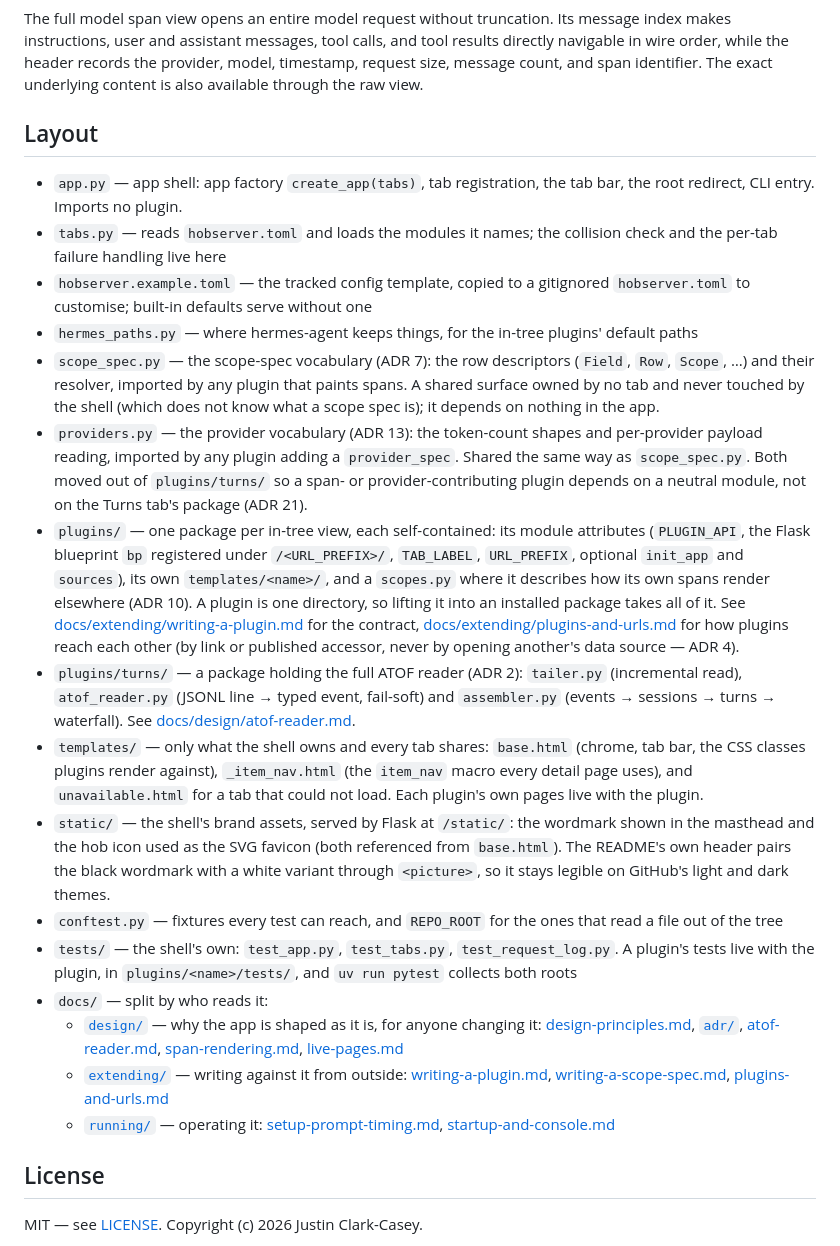
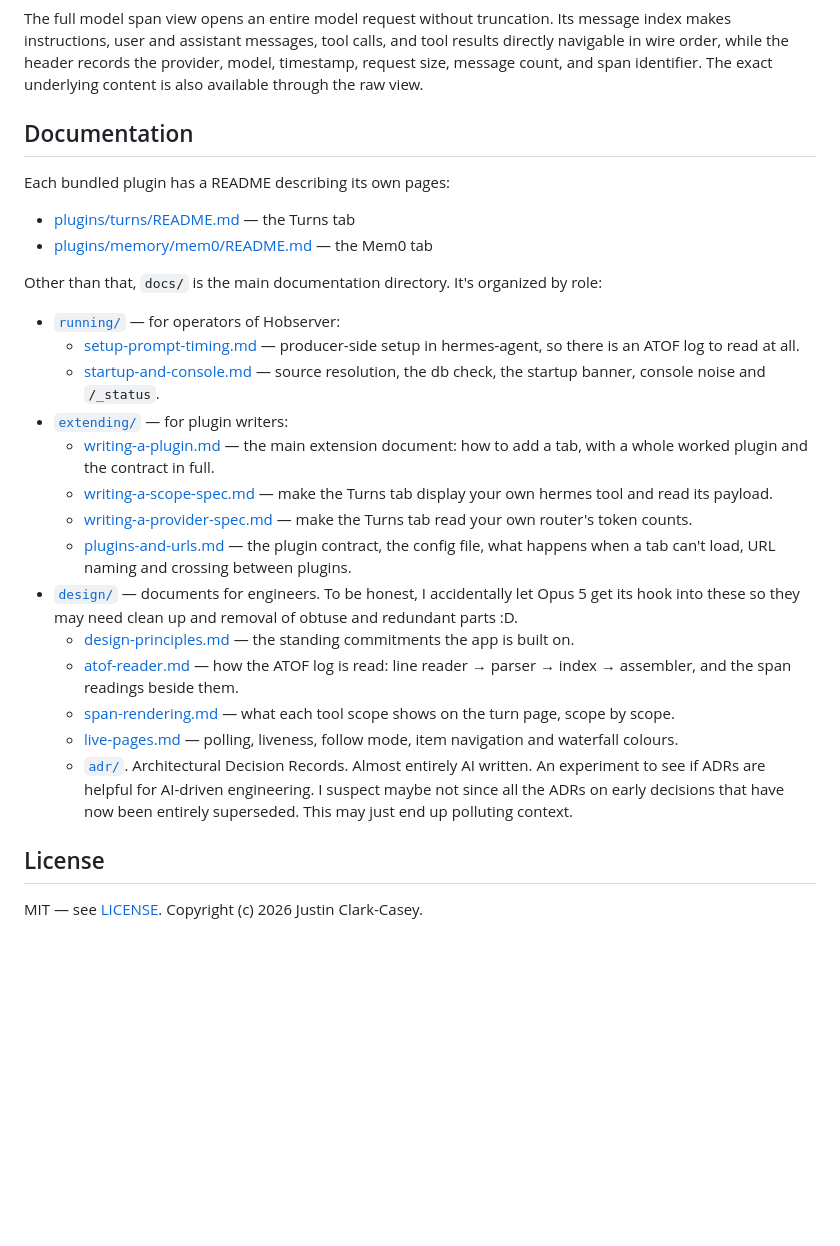
Before and after one commit to justincc/hobserver, a Markdown page: README.md, the part around the change. Drawn GitHub-style; blank space fills up the shorter version.

Commit message:
Remove Layout and add Documentation section

```diff
--- a/README.md
+++ b/README.md
@@ -150,65 +150,29 @@ tool results directly navigable in wire order, while the header records the
 provider, model, timestamp, request size, message count, and span identifier.
 The exact underlying content is also available through the raw view.
 
-## Layout
+## Documentation
 
-- `app.py` — app shell: app factory `create_app(tabs)`, tab registration, the
-  tab bar, the root redirect, CLI entry. Imports no plugin.
-- `tabs.py` — reads `hobserver.toml` and loads the modules it names; the
-  collision check and the per-tab failure handling live here
-- `hobserver.example.toml` — the tracked config template, copied to a
-  gitignored `hobserver.toml` to customise; built-in defaults serve without one
-- `hermes_paths.py` — where hermes-agent keeps things, for the in-tree
-  plugins' default paths
-- `scope_spec.py` — the scope-spec vocabulary (ADR 7): the row descriptors
-  (`Field`, `Row`, `Scope`, …) and their resolver, imported by any plugin that
-  paints spans. A shared surface owned by no tab and never touched by the shell
-  (which does not know what a scope spec is); it depends on nothing in the app.
-- `providers.py` — the provider vocabulary (ADR 13): the token-count shapes and
-  per-provider payload reading, imported by any plugin adding a `provider_spec`.
-  Shared the same way as `scope_spec.py`. Both moved out of `plugins/turns/` so
-  a span- or provider-contributing plugin depends on a neutral module, not on
-  the Turns tab's package (ADR 21).
-- `plugins/` — one package per in-tree view, each self-contained: its module
-  attributes (`PLUGIN_API`, the Flask blueprint `bp` registered under
-  `/<URL_PREFIX>/`, `TAB_LABEL`, `URL_PREFIX`, optional `init_app` and
-  `sources`), its own `templates/<name>/`, and a `scopes.py` where it
-  describes how its own spans render elsewhere (ADR 10). A plugin is one
-  directory, so lifting it into an installed package takes all of it. See [docs/extending/writing-a-plugin.md](docs/extending/writing-a-plugin.md) for the
-  contract, [docs/extending/plugins-and-urls.md](docs/extending/plugins-and-urls.md) for how
-  plugins reach each other (by link or published accessor, never by opening
-  another's data source — ADR 4).
-- `plugins/turns/` — a package holding the full ATOF reader (ADR 2):
-  `tailer.py` (incremental read), `atof_reader.py` (JSONL line → typed event,
-  fail-soft) and `assembler.py` (events → sessions → turns → waterfall). See
-  [docs/design/atof-reader.md](docs/design/atof-reader.md).
-- `templates/` — only what the shell owns and every tab shares: `base.html`
-  (chrome, tab bar, the CSS classes plugins render against), `_item_nav.html`
-  (the `item_nav` macro every detail page uses), and `unavailable.html` for a
-  tab that could not load. Each plugin's own pages live with the plugin.
-- `static/` — the shell's brand assets, served by Flask at `/static/`: the
-  wordmark shown in the masthead and the hob icon used as the SVG favicon
-  (both referenced from `base.html`). The README's own header pairs the black
-  wordmark with a white variant through `<picture>`, so it stays legible on
-  GitHub's light and dark themes.
-- `conftest.py` — fixtures every test can reach, and `REPO_ROOT` for the
-  ones that read a file out of the tree
-- `tests/` — the shell's own: `test_app.py`, `test_tabs.py`,
-  `test_request_log.py`. A plugin's tests live with the plugin, in
-  `plugins/<name>/tests/`, and `uv run pytest` collects both roots
-- `docs/` — split by who reads it:
-  - [`design/`](docs/design/) — why the app is shaped as it is, for anyone
-    changing it: [design-principles.md](docs/design/design-principles.md),
-    [`adr/`](docs/design/adr/), [atof-reader.md](docs/design/atof-reader.md),
-    [span-rendering.md](docs/design/span-rendering.md),
-    [live-pages.md](docs/design/live-pages.md)
-  - [`extending/`](docs/extending/) — writing against it from outside:
-    [writing-a-plugin.md](docs/extending/writing-a-plugin.md),
-    [writing-a-scope-spec.md](docs/extending/writing-a-scope-spec.md),
-    [plugins-and-urls.md](docs/extending/plugins-and-urls.md)
-  - [`running/`](docs/running/) — operating it:
-    [setup-prompt-timing.md](docs/running/setup-prompt-timing.md),
-    [startup-and-console.md](docs/running/startup-and-console.md)
+Each bundled plugin has a README describing its own pages:
+
+- [plugins/turns/README.md](plugins/turns/README.md) — the Turns tab
+- [plugins/memory/mem0/README.md](plugins/memory/mem0/README.md) — the Mem0 tab
+
+Other than that, `docs/` is the main documentation directory. It's organized by role:
+
+- [`running/`](docs/running/) — for operators of Hobserver:
+  - [setup-prompt-timing.md](docs/running/setup-prompt-timing.md) — producer-side setup in hermes-agent, so there is an ATOF log to read at all.
+  - [startup-and-console.md](docs/running/startup-and-console.md) — source resolution, the db check, the startup banner, console noise and `/_status`.
+- [`extending/`](docs/extending/) — for plugin writers:
+  - [writing-a-plugin.md](docs/extending/writing-a-plugin.md) — the main extension document: how to add a tab, with a whole worked plugin and the contract in full.
+  - [writing-a-scope-spec.md](docs/extending/writing-a-scope-spec.md) — make the Turns tab display your own hermes tool and read its payload.
+  - [writing-a-provider-spec.md](docs/extending/writing-a-provider-spec.md) — make the Turns tab read your own router's token counts.
+  - [plugins-and-urls.md](docs/extending/plugins-and-urls.md) — the plugin contract, the config file, what happens when a tab can't load, URL naming and crossing between plugins.
+- [`design/`](docs/design/) — documents for engineers. To be honest, I accidentally let Opus 5 get its hook into these so they may need clean up and removal of obtuse and redundant parts :D.
+  - [design-principles.md](docs/design/design-principles.md) — the standing commitments the app is built on.
+  - [atof-reader.md](docs/design/atof-reader.md) — how the ATOF log is read: line reader → parser → index → assembler, and the span readings beside them.
+  - [span-rendering.md](docs/design/span-rendering.md) — what each tool scope shows on the turn page, scope by scope.
+  - [live-pages.md](docs/design/live-pages.md) — polling, liveness, follow mode, item navigation and waterfall colours.
+  - [`adr/`](docs/design/adr/). Architectural Decision Records. Almost entirely AI written. An experiment to see if ADRs are helpful for AI-driven engineering. I suspect maybe not since all the ADRs on early decisions that have now been entirely superseded. This may just end up polluting context.
 
 ## License
 
```
